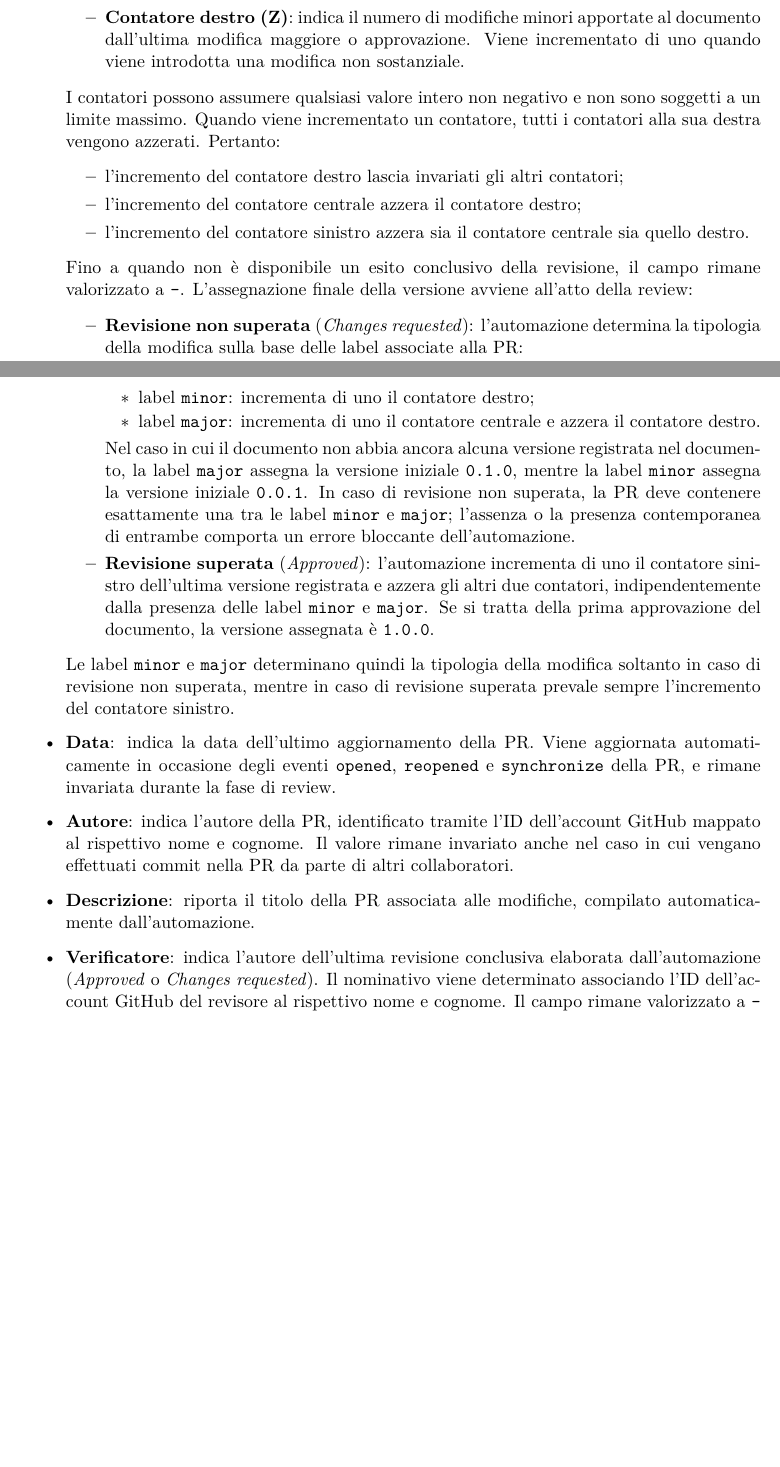
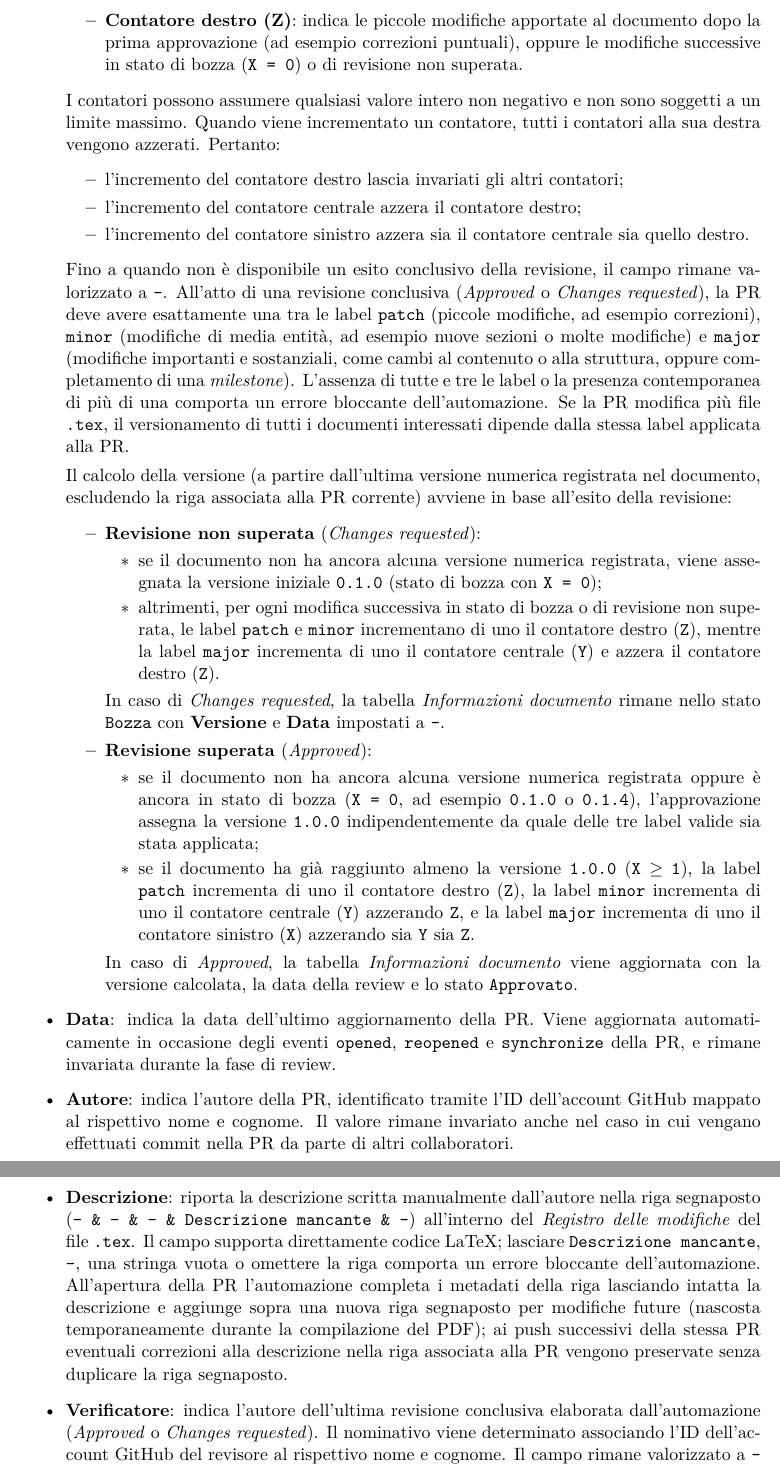
Before and after one commit to On-By-One-Team/On-By-One.github.io, a LaTeX document (docs/tex/gestionali/norme-di-progetto/norme-di-progetto-documentazione.tex): two parts of pages 16 and 17 of 20 before the commit and two parts of pages 17 and 18 of 21 after it, joined at a grey line, cut so that both start at the same text, the shorter picture padded with empty space. Compiled offline with pdfLaTeX.

Commit message:
docs: aggiornamento norme di progetto con sistema delle descrizioni e versionamento. (#114)

```diff
--- a/docs/tex/gestionali/norme-di-progetto/norme-di-progetto-documentazione.tex
+++ b/docs/tex/gestionali/norme-di-progetto/norme-di-progetto-documentazione.tex
@@ -647,5 +647,6 @@ La tabella contiene i seguenti campi:
-        \item \textbf{Contatore centrale (Y)}: indica il numero di modifiche maggiori apportate al documento dall'ultima approvazione. Viene incrementato di uno quando viene introdotta una modifica sostanziale;
-        \item \textbf{Contatore destro (Z)}: indica il numero di modifiche minori apportate al documento dall'ultima modifica maggiore o approvazione. Viene incrementato di uno quando viene introdotta una modifica non sostanziale.
+        \item \textbf{Contatore sinistro (X)}: indica la versione principale del documento; vale \texttt{0} finché il documento è in bozza prima della prima approvazione e viene incrementato di uno dalla versione \texttt{1.0.0} in poi quando una PR approvata introduce modifiche importanti e sostanziali (ad esempio modifiche rilevanti al contenuto o cambio di struttura del documento) oppure porta al completamento di una \textit{milestone};
+        \item \textbf{Contatore centrale (Y)}: indica le modifiche di media entità apportate al documento dopo la prima approvazione (ad esempio l'aggiunta di nuove sezioni o un insieme consistente di modifiche), oppure le modifiche sostanziali in stato di bozza (\texttt{X = 0}) o di revisione non superata;
+        \item \textbf{Contatore destro (Z)}: indica le piccole modifiche apportate al documento dopo la prima approvazione (ad esempio correzioni puntuali), oppure le modifiche successive in stato di bozza (\texttt{X = 0}) o di revisione non superata.
     \end{itemize}
 
     I contatori possono assumere qualsiasi valore intero non negativo e non sono soggetti a un limite massimo. Quando viene incrementato un contatore, tutti i contatori alla sua destra vengono azzerati. Pertanto:
@@ -655,26 +656,30 @@ La tabella contiene i seguenti campi:
         \item l'incremento del contatore sinistro azzera sia il contatore centrale sia quello destro.
     \end{itemize}
 
-    Fino a quando non è disponibile un esito conclusivo della revisione, il campo rimane valorizzato a \texttt{-}. L'assegnazione finale della versione avviene all'atto della review:
+    Fino a quando non è disponibile un esito conclusivo della revisione, il campo rimane valorizzato a \texttt{-}. All'atto di una revisione conclusiva (\textit{Approved} o \textit{Changes requested}), la PR deve avere esattamente una tra le label \texttt{patch} (piccole modifiche, ad esempio correzioni), \texttt{minor} (modifiche di media entità, ad esempio nuove sezioni o molte modifiche) e \texttt{major} (modifiche importanti e sostanziali, come cambi al contenuto o alla struttura, oppure completamento di una \textit{milestone}). L'assenza di tutte e tre le label o la presenza contemporanea di più di una comporta un errore bloccante dell'automazione. Se la PR modifica più file \texttt{.tex}, il versionamento di tutti i documenti interessati dipende dalla stessa label applicata alla PR.
+
+    Il calcolo della versione (a partire dall'ultima versione numerica registrata nel documento, escludendo la riga associata alla PR corrente) avviene in base all'esito della revisione:
     \begin{itemize}
-        \item \textbf{Revisione non superata} (\textit{Changes requested}): l'automazione determina la tipologia della modifica sulla base delle label associate alla PR:
+        \item \textbf{Revisione non superata} (\textit{Changes requested}):
         \begin{itemize}
-            \item label \texttt{minor}: incrementa di uno il contatore destro;
-            \item label \texttt{major}: incrementa di uno il contatore centrale e azzera il contatore destro.
+            \item se il documento non ha ancora alcuna versione numerica registrata, viene assegnata la versione iniziale \texttt{0.1.0} (stato di bozza con \texttt{X = 0});
+            \item altrimenti, per ogni modifica successiva in stato di bozza o di revisione non superata, le label \texttt{patch} e \texttt{minor} incrementano di uno il contatore destro (\texttt{Z}), mentre la label \texttt{major} incrementa di uno il contatore centrale (\texttt{Y}) e azzera il contatore destro (\texttt{Z}).
         \end{itemize}
-        Nel caso in cui il documento non abbia ancora alcuna versione registrata nel documento, la label \texttt{major} assegna la versione iniziale \texttt{0.1.0}, mentre la label \texttt{minor} assegna la versione iniziale \texttt{0.0.1}.
-        In caso di revisione non superata, la PR deve contenere esattamente una tra le label \texttt{minor} e \texttt{major}; l'assenza o la presenza contemporanea di entrambe comporta un errore bloccante dell'automazione.
+        In caso di \textit{Changes requested}, la tabella \textit{Informazioni documento} rimane nello stato \texttt{Bozza} con \textbf{Versione} e \textbf{Data} impostati a \texttt{-}.
 
-        \item \textbf{Revisione superata} (\textit{Approved}): l'automazione incrementa di uno il contatore sinistro dell'ultima versione registrata e azzera gli altri due contatori, indipendentemente dalla presenza delle label \texttt{minor} e \texttt{major}. Se si tratta della prima approvazione del documento, la versione assegnata è \texttt{1.0.0}.
+        \item \textbf{Revisione superata} (\textit{Approved}):
+        \begin{itemize}
+            \item se il documento non ha ancora alcuna versione numerica registrata oppure è ancora in stato di bozza (\texttt{X = 0}, ad esempio \texttt{0.1.0} o \texttt{0.1.4}), l'approvazione assegna la versione \texttt{1.0.0} indipendentemente da quale delle tre label valide sia stata applicata;
+            \item se il documento ha già raggiunto almeno la versione \texttt{1.0.0} (\texttt{X} $\ge$ \texttt{1}), la label \texttt{patch} incrementa di uno il contatore destro (\texttt{Z}), la label \texttt{minor} incrementa di uno il contatore centrale (\texttt{Y}) azzerando \texttt{Z}, e la label \texttt{major} incrementa di uno il contatore sinistro (\texttt{X}) azzerando sia \texttt{Y} sia \texttt{Z}.
+        \end{itemize}
+        In caso di \textit{Approved}, la tabella \textit{Informazioni documento} viene aggiornata con la versione calcolata, la data della review e lo stato \texttt{Approvato}.
     \end{itemize}
-
-    Le label \texttt{minor} e \texttt{major} determinano quindi la tipologia della modifica soltanto in caso di revisione non superata, mentre in caso di revisione superata prevale sempre l'incremento del contatore sinistro.
 
     \item \textbf{Data}: indica la data dell'ultimo aggiornamento della PR. Viene aggiornata automaticamente in occasione degli eventi \texttt{opened}, \texttt{reopened} e \texttt{synchronize} della PR, e rimane invariata durante la fase di review.
 
     \item \textbf{Autore}: indica l'autore della PR, identificato tramite l'ID dell'account GitHub mappato al rispettivo nome e cognome. Il valore rimane invariato anche nel caso in cui vengano effettuati commit nella PR da parte di altri collaboratori.
 
-    \item \textbf{Descrizione}: riporta il titolo della PR associata alle modifiche, compilato automaticamente dall'automazione.
+    \item \textbf{Descrizione}: riporta la descrizione scritta manualmente dall'autore nella riga segnaposto (\texttt{- \& - \& - \& Descrizione mancante \& -}) all'interno del \textit{Registro delle modifiche} del file \texttt{.tex}. Il campo supporta direttamente codice LaTeX; lasciare \texttt{Descrizione mancante}, \texttt{-}, una stringa vuota o omettere la riga comporta un errore bloccante dell'automazione. All'apertura della PR l'automazione completa i metadati della riga lasciando intatta la descrizione e aggiunge sopra una nuova riga segnaposto per modifiche future (nascosta temporaneamente durante la compilazione del PDF); ai push successivi della stessa PR eventuali correzioni alla descrizione nella riga associata alla PR vengono preservate senza duplicare la riga segnaposto.
 
     \item \textbf{Verificatore}: indica l'autore dell'ultima revisione conclusiva elaborata dall'automazione (\textit{Approved} o \textit{Changes requested}). Il nominativo viene determinato associando l'ID dell'account GitHub del revisore al rispettivo nome e cognome. Il campo rimane valorizzato a \texttt{-} fino alla sottomissione di una revisione conclusiva.
 \end{itemize}
```
Also changed, not shown: docs/tex/gestionali/norme-di-progetto/norme-di-progetto-documentazione.tex (12 more changed lines).
